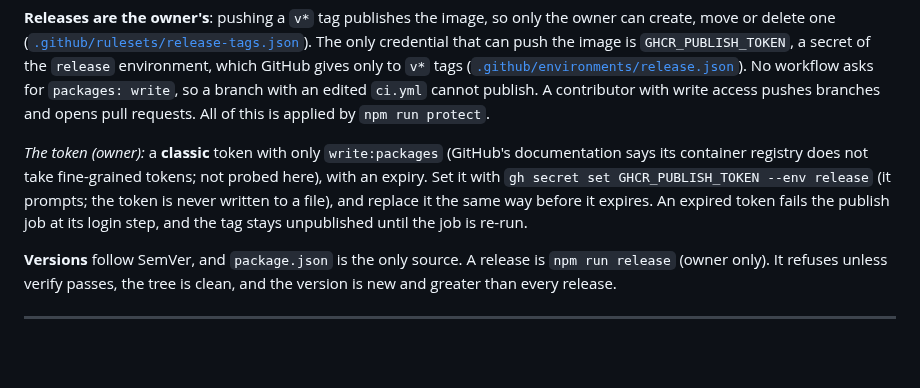
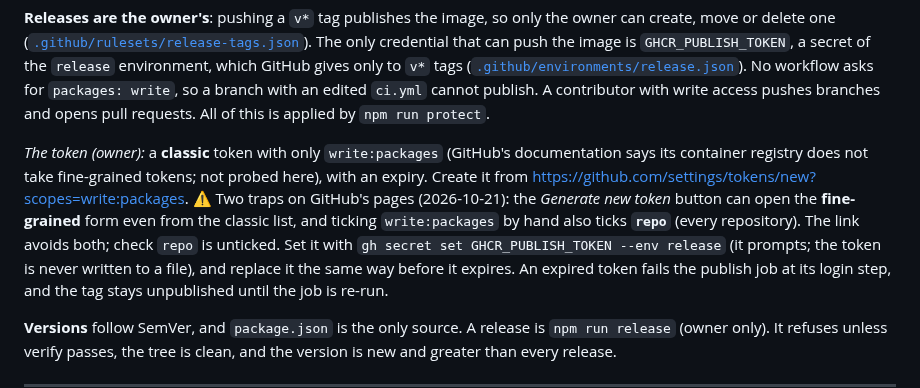
Before and after one commit to kuhndj67/spotify-companion, a Markdown page: CONTRIBUTING.md, the part around the change. GitHub-like rendering; blank space fills up the shorter version.

```diff
--- a/CONTRIBUTING.md
+++ b/CONTRIBUTING.md
@@ -43,7 +43,10 @@ so a branch with an edited `ci.yml` cannot publish. A contributor with write acc
 requests. All of this is applied by `npm run protect`.
 
 *The token (owner):* a **classic** token with only `write:packages` (GitHub's documentation says its container
-registry does not take fine-grained tokens; not probed here), with an expiry. Set it with `gh secret set GHCR_PUBLISH_TOKEN --env release` (it prompts; the
+registry does not take fine-grained tokens; not probed here), with an expiry. Create it from
+<https://github.com/settings/tokens/new?scopes=write:packages>. ⚠️ Two traps on GitHub's pages (2026-10-21): the
+*Generate new token* button can open the **fine-grained** form even from the classic list, and ticking
+`write:packages` by hand also ticks **`repo`** (every repository). The link avoids both; check `repo` is unticked. Set it with `gh secret set GHCR_PUBLISH_TOKEN --env release` (it prompts; the
 token is never written to a file), and replace it the same way before it expires. An expired token fails the
 publish job at its login step, and the tag stays unpublished until the job is re-run.
 
```
Also changed, not shown: aidlc-docs/audit.md (+6 -0 lines).
